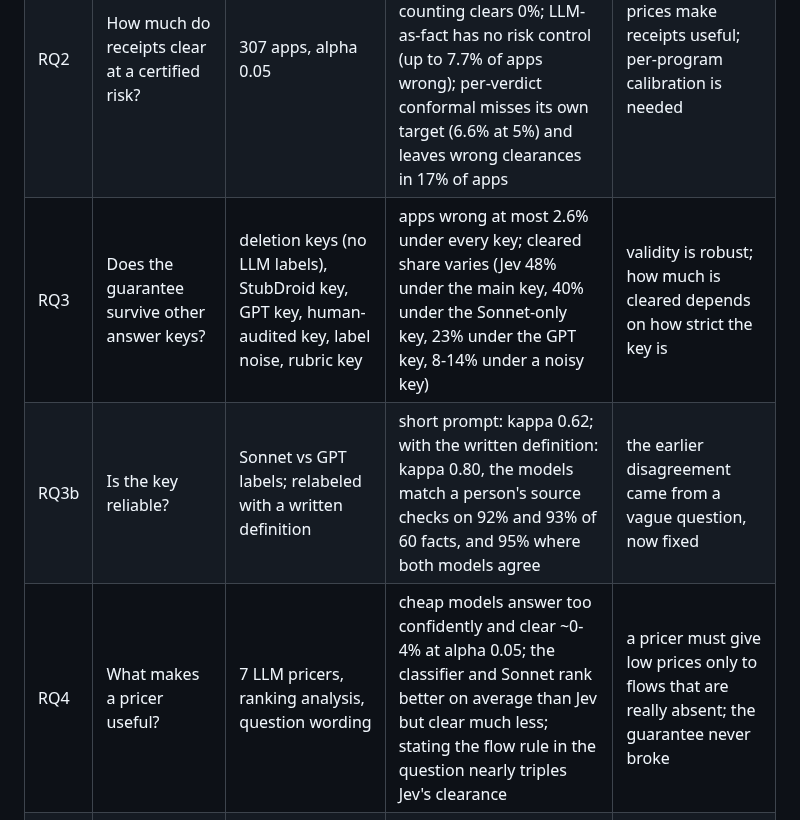
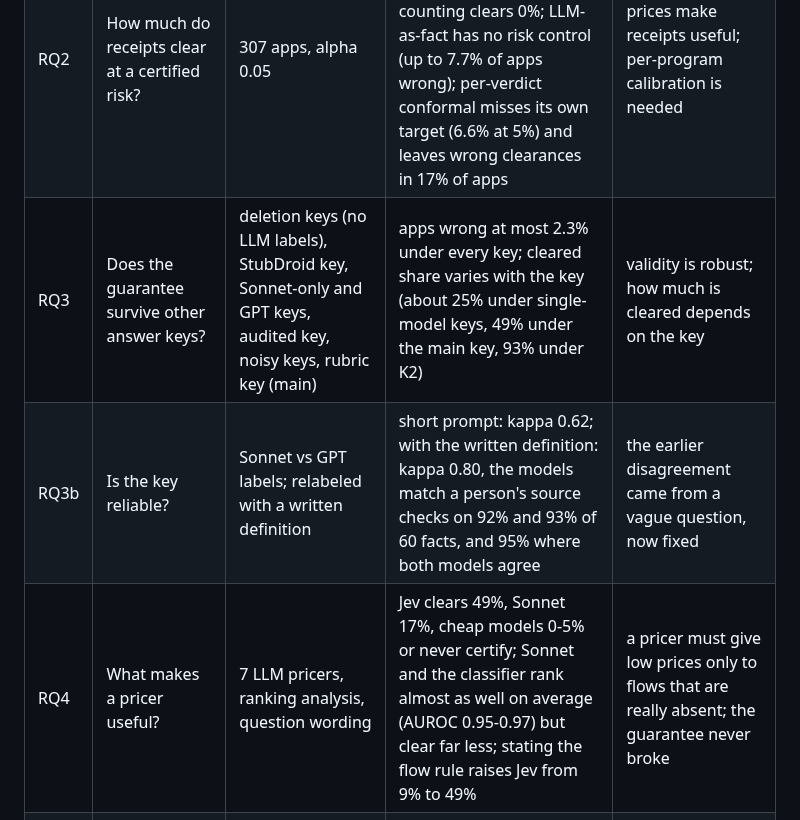
Before and after one commit to jimbou/datalog_jev, a Markdown page: OVERVIEW.md, the part around the change. GitHub-like rendering.

```diff
--- a/OVERVIEW.md
+++ b/OVERVIEW.md
@@ -103,9 +103,9 @@ wrong clearance (must stay below alpha).
 | --- | --- | --- | --- | --- |
 | RQ1 | Do clean verdicts depend on unmodeled library flows? | FlowDroid with and without its models on 80 apps; our corpus with FlowDroid's models; TaintBench; holes inside FlowDroid | FlowDroid loses 82% of its leaks without models; with all of FlowDroid's models, 22,888 real leaks (a third) pass only through unmodeled methods; opening them adds 5,318 false alarms in 298 of 307 apps; FlowDroid with holes: 58 extra sinks, 43 FlowDroid-confirmed receipts | models matter and are incomplete; the gap is large |
 | RQ2 | How much do receipts clear at a certified risk? | 307 apps, alpha 0.05 | Jev clears 49% of the hard slice with 0.9% of apps wrong (37% at alpha 0.02); counting clears 0%; LLM-as-fact has no risk control (up to 7.7% of apps wrong); per-verdict conformal misses its own target (6.6% at 5%) and leaves wrong clearances in 17% of apps | prices make receipts useful; per-program calibration is needed |
-| RQ3 | Does the guarantee survive other answer keys? | deletion keys (no LLM labels), StubDroid key, GPT key, human-audited key, label noise, rubric key | apps wrong at most 2.6% under every key; cleared share varies (Jev 48% under the main key, 40% under the Sonnet-only key, 23% under the GPT key, 8-14% under a noisy key) | validity is robust; how much is cleared depends on how strict the key is |
+| RQ3 | Does the guarantee survive other answer keys? | deletion keys (no LLM labels), StubDroid key, Sonnet-only and GPT keys, audited key, noisy keys, rubric key (main) | apps wrong at most 2.3% under every key; cleared share varies with the key (about 25% under single-model keys, 49% under the main key, 93% under K2) | validity is robust; how much is cleared depends on the key |
 | RQ3b | Is the key reliable? | Sonnet vs GPT labels; relabeled with a written definition | short prompt: kappa 0.62; with the written definition: kappa 0.80, the models match a person's source checks on 92% and 93% of 60 facts, and 95% where both models agree | the earlier disagreement came from a vague question, now fixed |
-| RQ4 | What makes a pricer useful? | 7 LLM pricers, ranking analysis, question wording | cheap models answer too confidently and clear ~0-4% at alpha 0.05; the classifier and Sonnet rank better on average than Jev but clear much less; stating the flow rule in the question nearly triples Jev's clearance | a pricer must give low prices only to flows that are really absent; the guarantee never broke |
+| RQ4 | What makes a pricer useful? | 7 LLM pricers, ranking analysis, question wording | Jev clears 49%, Sonnet 17%, cheap models 0-5% or never certify; Sonnet and the classifier rank almost as well on average (AUROC 0.95-0.97) but clear far less; stating the flow rule raises Jev from 9% to 49% | a pricer must give low prices only to flows that are really absent; the guarantee never broke |
 | RQ5 | Does checking a few facts help? | rank facts without labels, let the key answer the top K, recertify | 25 checks: 49% to 63%; 100 checks: 78%; 100 random checks: 52% | receipts make human effort efficient |
 | RQ6 | Does a threshold certified on benign apps hold on malware? | certify on F-Droid, apply to 23 TaintBench apps | 0 of 23 apps wrong (Jev, Sonnet); with FlowDroid's models only 6 documented leaks need unmodeled flows, all callbacks / inter-component calls / reflection, which our flow definition excludes | transfer holds against our key; few malware leaks depend on the flows we price |
 
```
Also changed, not shown: FINDINGS.md (+11 -0 lines).
